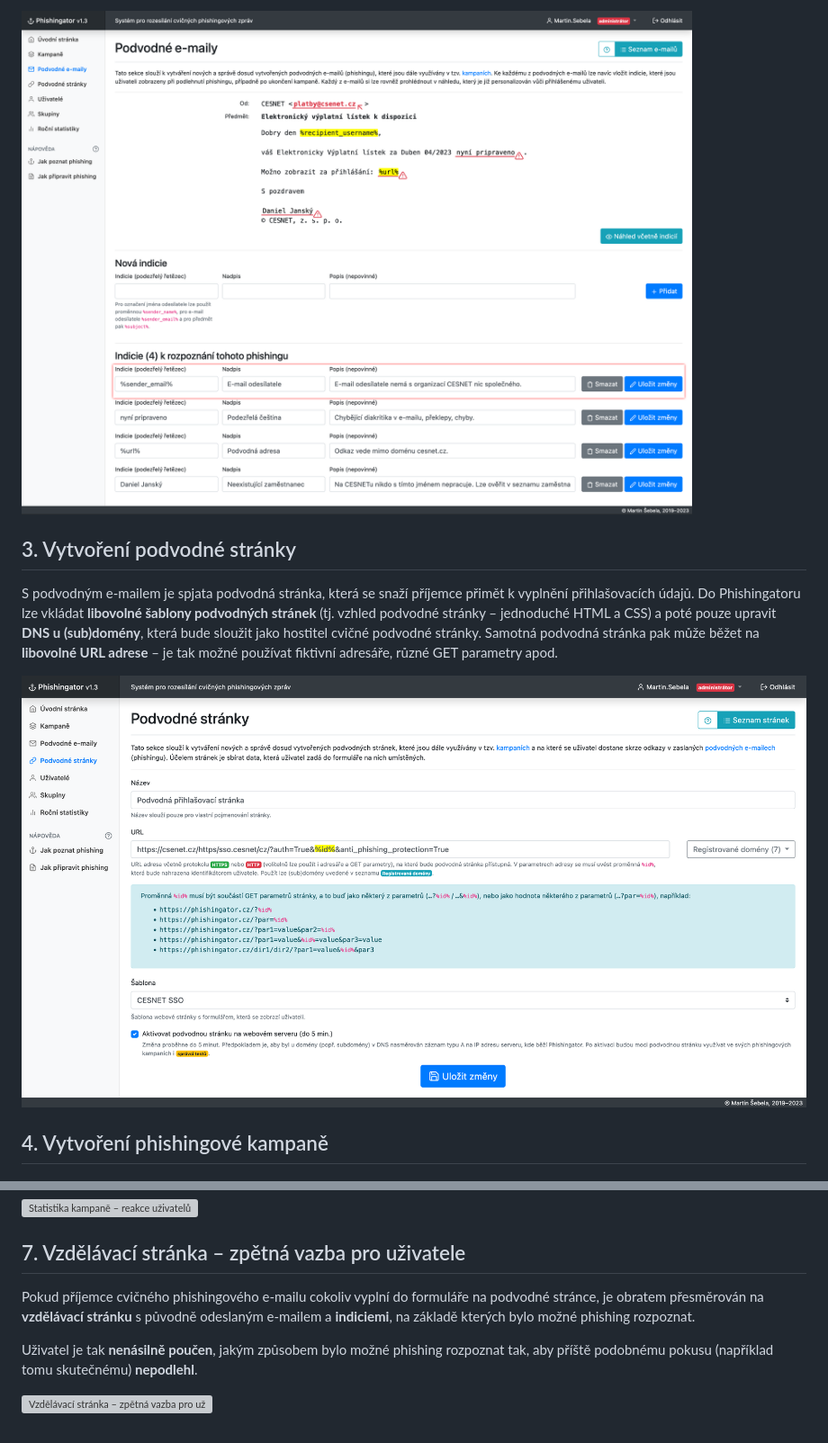
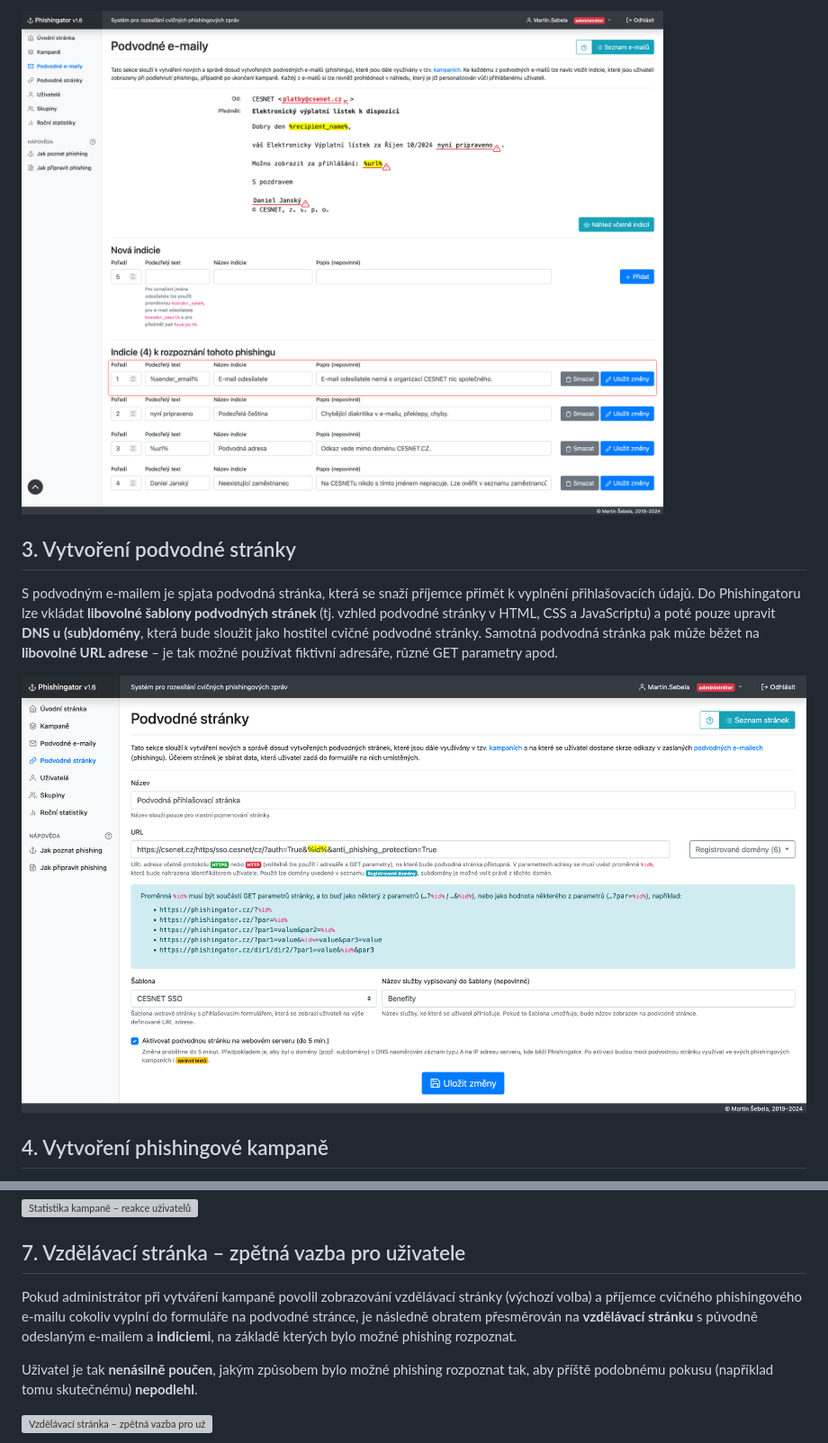
Before and after one commit to msebela/Phishingator, a Markdown page: SCREENSHOTS.md, 2 parts joined by grey strips. Shown: that part at 90% size. Drawn GitHub-style; pictures changed too: doc/images/02-phishing-training-email-signs.png, doc/images/03-fraudulent-website.png; grey boxes are pictures that could not be loaded.

Commit message:
Updated screenshots and captions

```diff
--- a/SCREENSHOTS.md
+++ b/SCREENSHOTS.md
@@ -24,7 +24,7 @@ K vytvořenému podvodnému e-mailu se následně přidávají tzv. **indicie**,
 
 ## 3. Vytvoření podvodné stránky
 
-S podvodným e-mailem je spjata podvodná stránka, která se snaží příjemce přimět k vyplnění přihlašovacích údajů. Do Phishingatoru lze vkládat **libovolné šablony podvodných stránek** (tj. vzhled podvodné stránky – jednoduché HTML a CSS) a poté pouze upravit **DNS u (sub)domény**, která bude sloužit jako hostitel cvičné podvodné stránky.  Samotná podvodná stránka pak může běžet na **libovolné URL adrese** – je tak možné používat fiktivní adresáře, různé GET parametry apod.
+S podvodným e-mailem je spjata podvodná stránka, která se snaží příjemce přimět k vyplnění přihlašovacích údajů. Do Phishingatoru lze vkládat **libovolné šablony podvodných stránek** (tj. vzhled podvodné stránky v HTML, CSS a JavaScriptu) a poté pouze upravit **DNS u (sub)domény**, která bude sloužit jako hostitel cvičné podvodné stránky. Samotná podvodná stránka pak může běžet na **libovolné URL adrese** – je tak možné používat fiktivní adresáře, různé GET parametry apod.
 
 ![Vytvoření podvodné stránky](doc/images/03-fraudulent-website.png)
 
@@ -58,7 +58,7 @@ Po zahájení kampaně lze v **reálném čase sledovat** jak uživatelé na cvi
 
 ## 7. Vzdělávací stránka – zpětná vazba pro uživatele
 
-Pokud příjemce cvičného phishingového e-mailu cokoliv vyplní do formuláře na podvodné stránce, je obratem přesměrován na **vzdělávací stránku** s původně odeslaným e-mailem a **indiciemi**, na základě kterých bylo možné phishing rozpoznat.
+Pokud administrátor při vytváření kampaně povolil zobrazování vzdělávací stránky (výchozí volba) a příjemce cvičného phishingového e-mailu cokoliv vyplní do formuláře na podvodné stránce, je následně obratem přesměrován na **vzdělávací stránku** s původně odeslaným e-mailem a **indiciemi**, na základě kterých bylo možné phishing rozpoznat.
 
 Uživatel je tak **nenásilně poučen**, jakým způsobem bylo možné phishing rozpoznat tak, aby příště podobnému pokusu (například tomu skutečnému) **nepodlehl**.
 
```
Also changed, not shown: other parts of SCREENSHOTS.md (+6 -6 lines), doc/images/01-phishing-training-email.png, doc/images/04-campaign.png, 1 other file.
